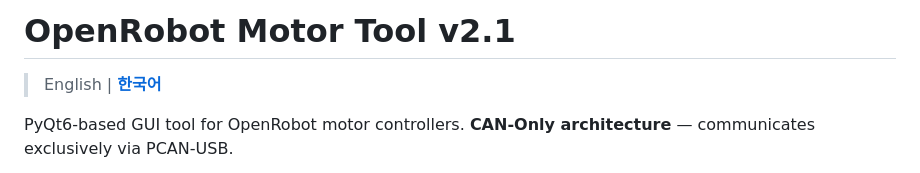
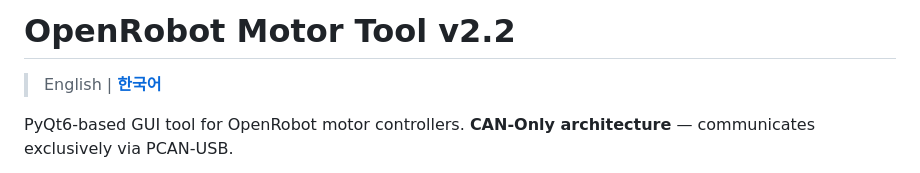
Before and after one commit to dongilc/openrobot-motor-tool, a Markdown page: README.md, the part around the change. GitHub-like rendering.

Commit message:
Update README title v2.1 → v2.2
Co-Authored-By: Claude Opus 4.6 <noreply@anthropic.com>

```diff
--- a/README.md
+++ b/README.md
@@ -1,4 +1,4 @@
-# OpenRobot Motor Tool v2.1
+# OpenRobot Motor Tool v2.2
 
 > English | **[한국어](README_ko.md)**
 
```
Also changed, not shown: README_ko.md (+1 -1 lines).
